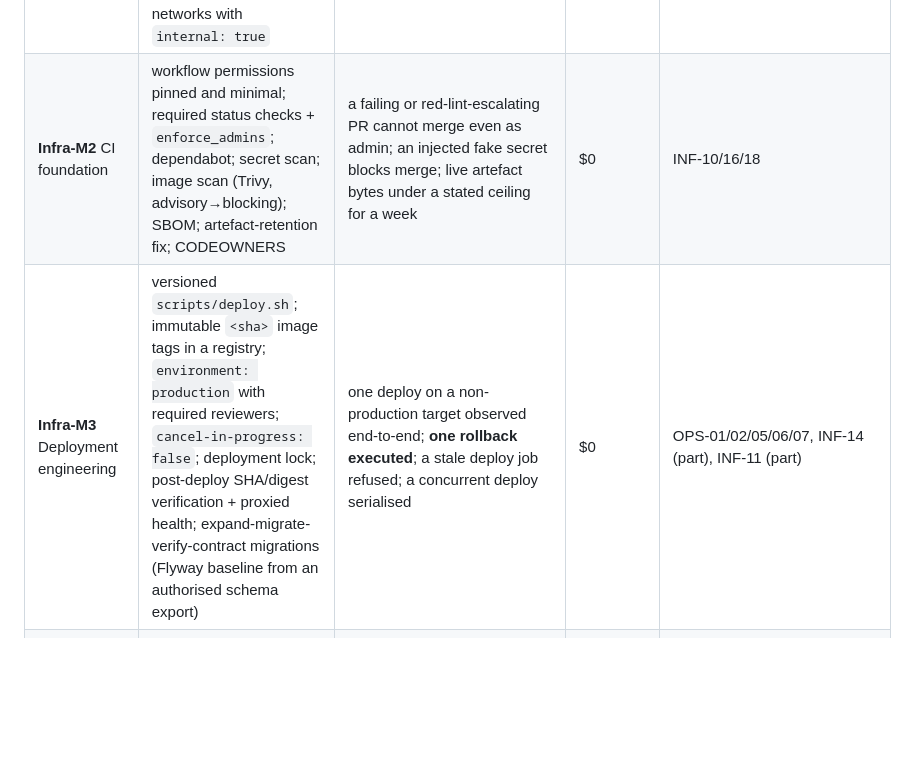
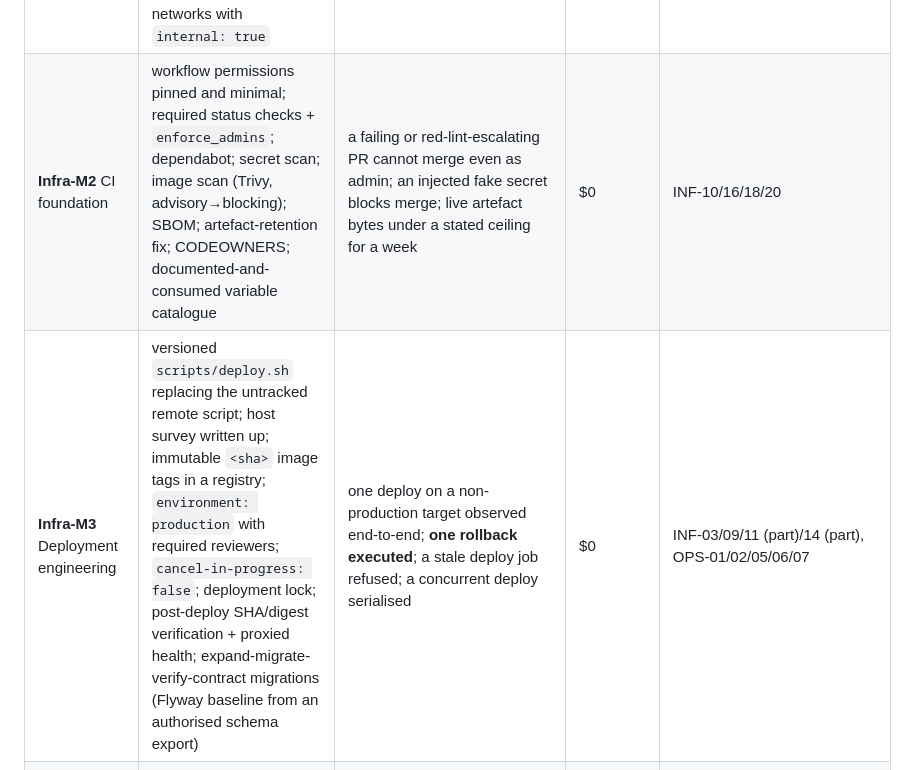
Before and after one commit to shubhamdiyos/gms, a Markdown page: docs/infrastructure/INFRASTRUCTURE_AUDIT.md, the part around the change. Drawn GitHub-style; blank space fills up the shorter version.

Commit message:
docs(infra): assign every actionable finding to a milestone
The §9 table left INF-03 (the untracked remote script) and INF-20 (the variable
catalogue) unowned, which is how a finding becomes permanent debt. Each row now
names the ids it closes, and the plan accounts for INF-01 through INF-20.

```diff
--- a/docs/infrastructure/INFRASTRUCTURE_AUDIT.md
+++ b/docs/infrastructure/INFRASTRUCTURE_AUDIT.md
@@ -812,8 +812,8 @@ Mandate §15 names these. **Namespace note:** the first mandate's milestones M0
 | Milestone | Scope | Acceptance criteria (all must be executed, not asserted) | Cost | Findings closed |
 |---|---|---|---|---|
 | **Infra-M1** Container foundation | `compose.yaml` + `compose.dev.yaml` + `compose.prod.yaml`; multi-stage non-root images with `HEALTHCHECK`; digest-pinned bases; `npm ci`; `.dockerignore` hardening; Makefile → `docker compose` + guarded `clean`; per-service env files; two networks with `internal: true` | dev stack boots green on a clean clone; prod stack renders with no `build:` and no published db port; `docker top -o user` non-root ×3; `config --quiet` ×2; image layer scan finds no `.env`; restart and SIGTERM behaviour observed | $0 | INF-02/04/05/06/07/08/09/12/17/19 |
-| **Infra-M2** CI foundation | workflow permissions pinned and minimal; required status checks + `enforce_admins`; dependabot; secret scan; image scan (Trivy, advisory→blocking); SBOM; artefact-retention fix; CODEOWNERS | a failing or red-lint-escalating PR cannot merge even as admin; an injected fake secret blocks merge; live artefact bytes under a stated ceiling for a week | $0 | INF-10/16/18 |
-| **Infra-M3** Deployment engineering | versioned `scripts/deploy.sh`; immutable `<sha>` image tags in a registry; `environment: production` with required reviewers; `cancel-in-progress: false`; deployment lock; post-deploy SHA/digest verification + proxied health; expand-migrate-verify-contract migrations (Flyway baseline from an authorised schema export) | one deploy on a non-production target observed end-to-end; **one rollback executed**; a stale deploy job refused; a concurrent deploy serialised | $0 | OPS-01/02/05/06/07, INF-14 (part), INF-11 (part) |
+| **Infra-M2** CI foundation | workflow permissions pinned and minimal; required status checks + `enforce_admins`; dependabot; secret scan; image scan (Trivy, advisory→blocking); SBOM; artefact-retention fix; CODEOWNERS; documented-and-consumed variable catalogue | a failing or red-lint-escalating PR cannot merge even as admin; an injected fake secret blocks merge; live artefact bytes under a stated ceiling for a week | $0 | INF-10/16/18/20 |
+| **Infra-M3** Deployment engineering | versioned `scripts/deploy.sh` replacing the untracked remote script; host survey written up; immutable `<sha>` image tags in a registry; `environment: production` with required reviewers; `cancel-in-progress: false`; deployment lock; post-deploy SHA/digest verification + proxied health; expand-migrate-verify-contract migrations (Flyway baseline from an authorised schema export) | one deploy on a non-production target observed end-to-end; **one rollback executed**; a stale deploy job refused; a concurrent deploy serialised | $0 | INF-03/09/11 (part)/14 (part), OPS-01/02/05/06/07 |
 | **Infra-M4** Runtime security | Caddy/nginx + TLS; HTTPS enforcement; security headers; `client_max_body_size`; proxy timeouts; rate limiting; 8080/5432 closed publicly; least-privilege DB role; secret rotation procedure | external scan shows only 443 (and 80 redirecting) open; renewal observed once and its failure path tested; the app works through the proxy with `VITE_API_BASE_URL=/api/v1` | **domain ~$10–15/yr — owner approval required before purchase** | INF-01/02/14 |
 | **Infra-M5** Observability and recovery | log pattern with `%X{traceId}`; json-file rotation; `/actuator/prometheus` behind auth; `/actuator/info` build contributor; `db-backup.sh` / `db-restore.sh` with checksum + encryption + rotation; the five runbooks | a trace id is findable in logs for a real request; a restore executed into an isolated container and row counts compared; disk-pressure alert observed firing on a full test volume | <$1/mo if off-host approved; $0 otherwise | INF-06/13/15, OPS-16 |
 | **Infra-M6** Production qualification | full §14 scorecard re-run with runtime evidence; host reboot recovery; failed-deploy and rollback rehearsals; staging boot of `prod` | every row either `VERIFIED` with a citation or explicitly `BLOCKED` with the owner action named; no row promoted on authorship alone | $0 | closes the programme |
```
